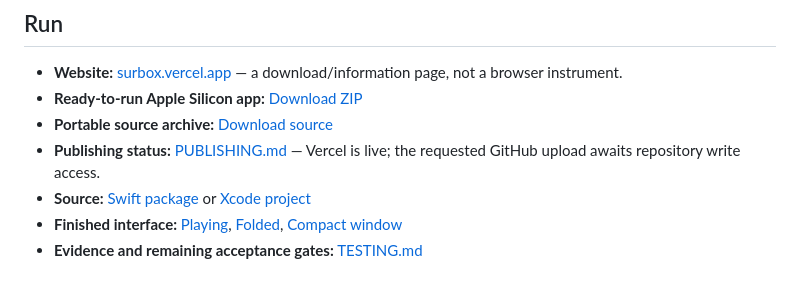
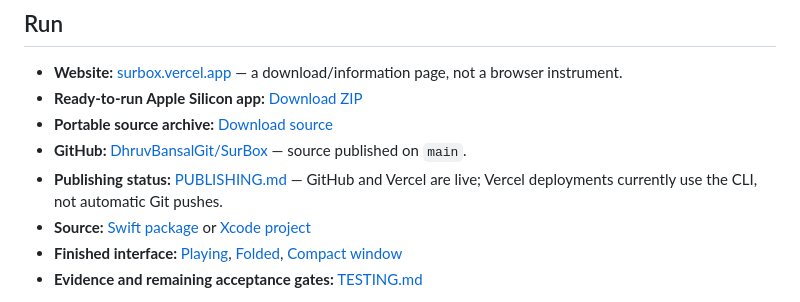
Before and after one commit to DhruvBansalGit/SurBox, a Markdown page: README.md, the part around the change. Drawn GitHub-style.

Commit message:
Document verified GitHub publication and live download site

```diff
--- a/README.md
+++ b/README.md
@@ -13,7 +13,8 @@ SurBox now includes a real MacBook lid-angle input: on compatible hardware, gent
 - **Website:** [surbox.vercel.app](https://surbox.vercel.app) — a download/information page, not a browser instrument.
 - **Ready-to-run Apple Silicon app:** [Download ZIP](https://surbox.vercel.app/downloads/SurBox-macOS-arm64.zip)
 - **Portable source archive:** [Download source](https://surbox.vercel.app/downloads/SurBox-source.zip)
-- **Publishing status:** [PUBLISHING.md](PUBLISHING.md) — Vercel is live; the requested GitHub upload awaits repository write access.
+- **GitHub:** [DhruvBansalGit/SurBox](https://github.com/DhruvBansalGit/SurBox) — source published on `main`.
+- **Publishing status:** [PUBLISHING.md](PUBLISHING.md) — GitHub and Vercel are live; Vercel deployments currently use the CLI, not automatic Git pushes.
 - **Source:** [Swift package](Package.swift) or [Xcode project](SurBox.xcodeproj)
 - **Finished interface:** [Playing](artifacts/testing/native/03-playing.png), [Folded](artifacts/testing/native/01-folded.png), [Compact window](artifacts/testing/native/04-compact.png)
 - **Evidence and remaining acceptance gates:** [TESTING.md](TESTING.md)
```
Also changed, not shown: PUBLISHING.md (+5 -5 lines).
